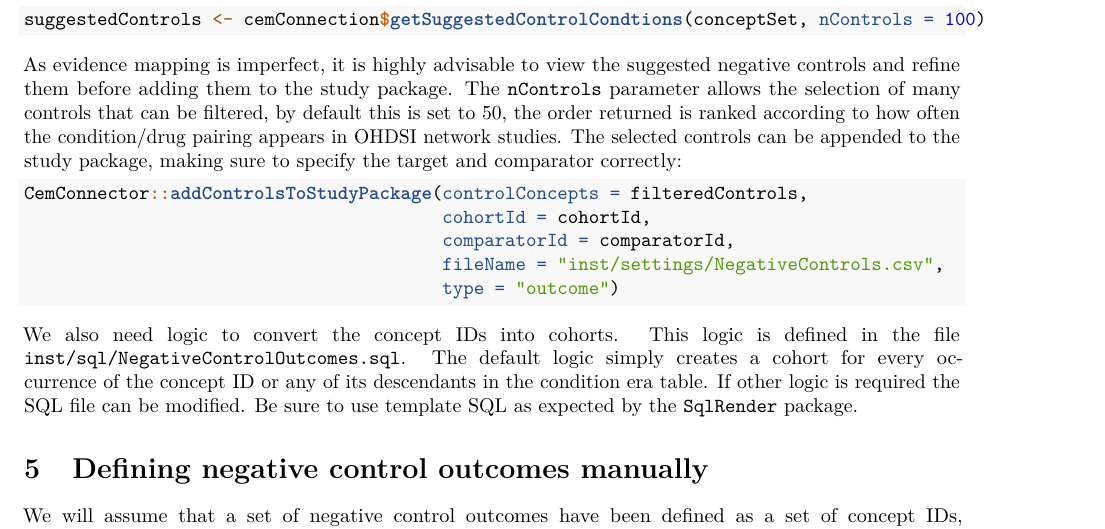
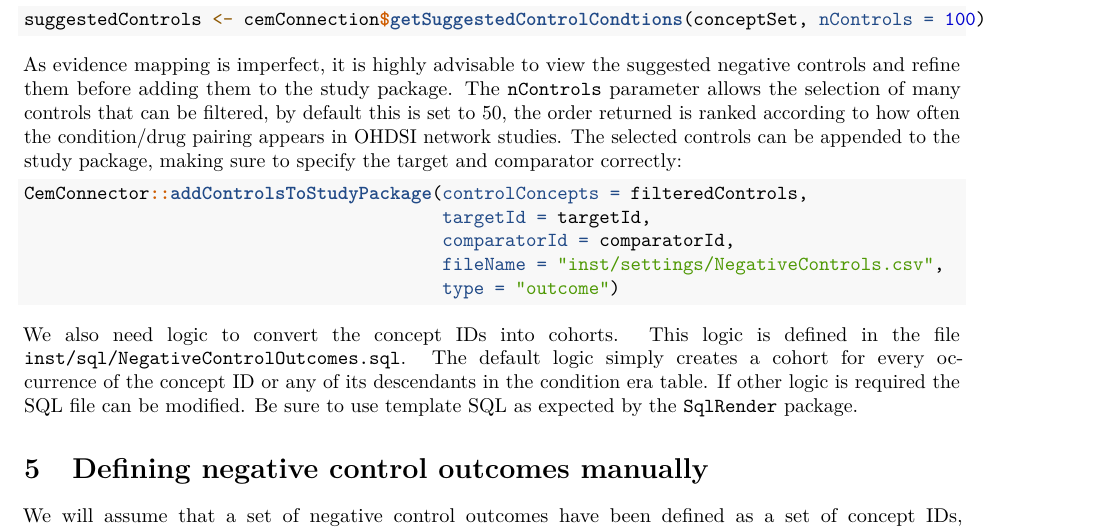
Before and after one commit to OHDSI/SkeletonComparativeEffectStudy, an R Markdown document (vignettes/UsingSkeletonPackage.Rmd): part of page 3 of 4, cut so that both start at the same text. Rendered offline with R 4.5, knitr and Pandoc, then LaTeX, with nearby package versions.

Commit message:
Fixed targetId parameter in example

````diff
--- a/vignettes/UsingSkeletonPackage.Rmd
+++ b/vignettes/UsingSkeletonPackage.Rmd
@@ -106,7 +106,7 @@ The selected controls can be appended to the study package, making sure to speci
 
 ```{r eval=FALSE}
 CemConnector::addControlsToStudyPackage(controlConcepts = filteredControls,
-                                        cohortId = cohortId,
+                                        targetId = targetId,
                                         comparatorId = comparatorId,
                                         fileName = "inst/settings/NegativeControls.csv",
                                         type = "outcome")
````
